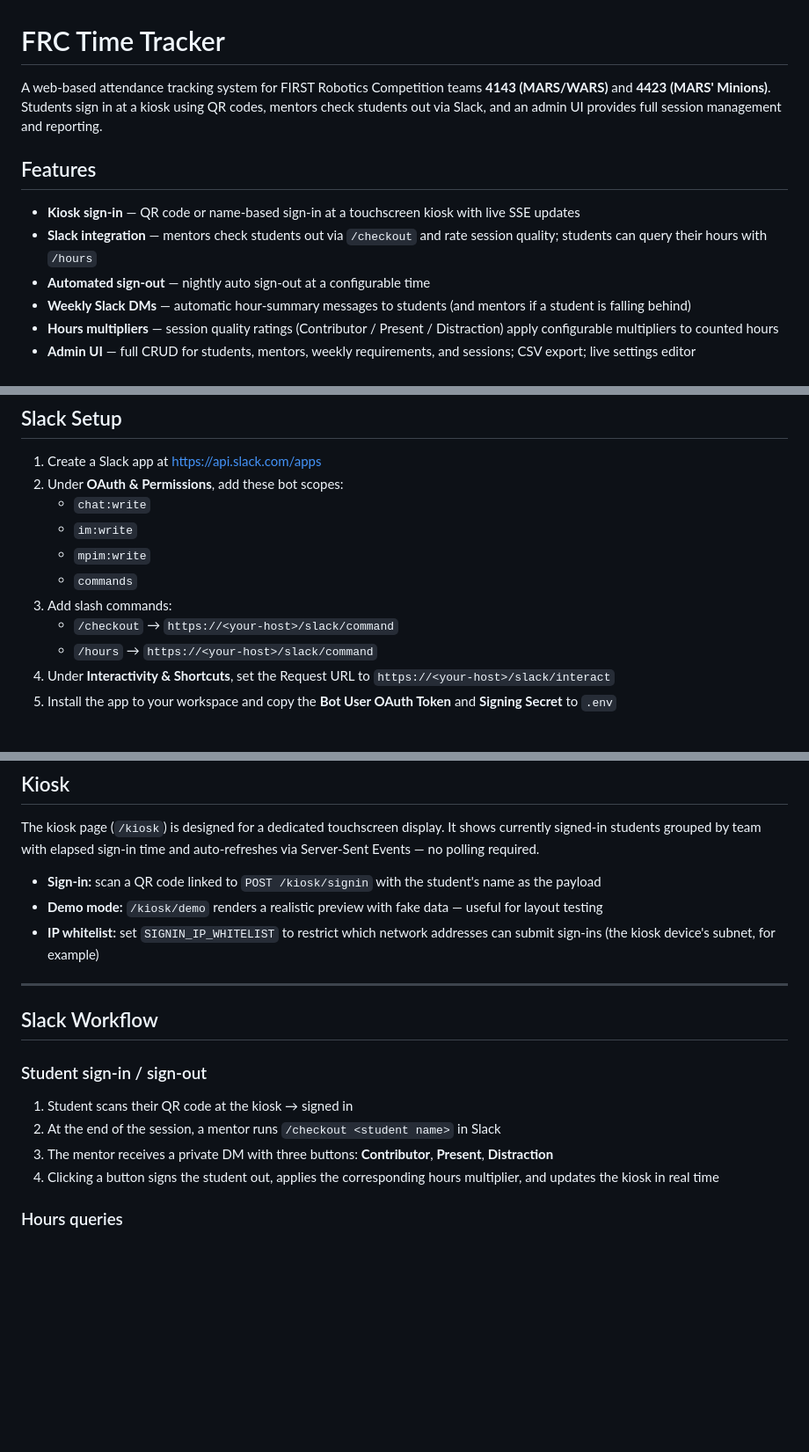
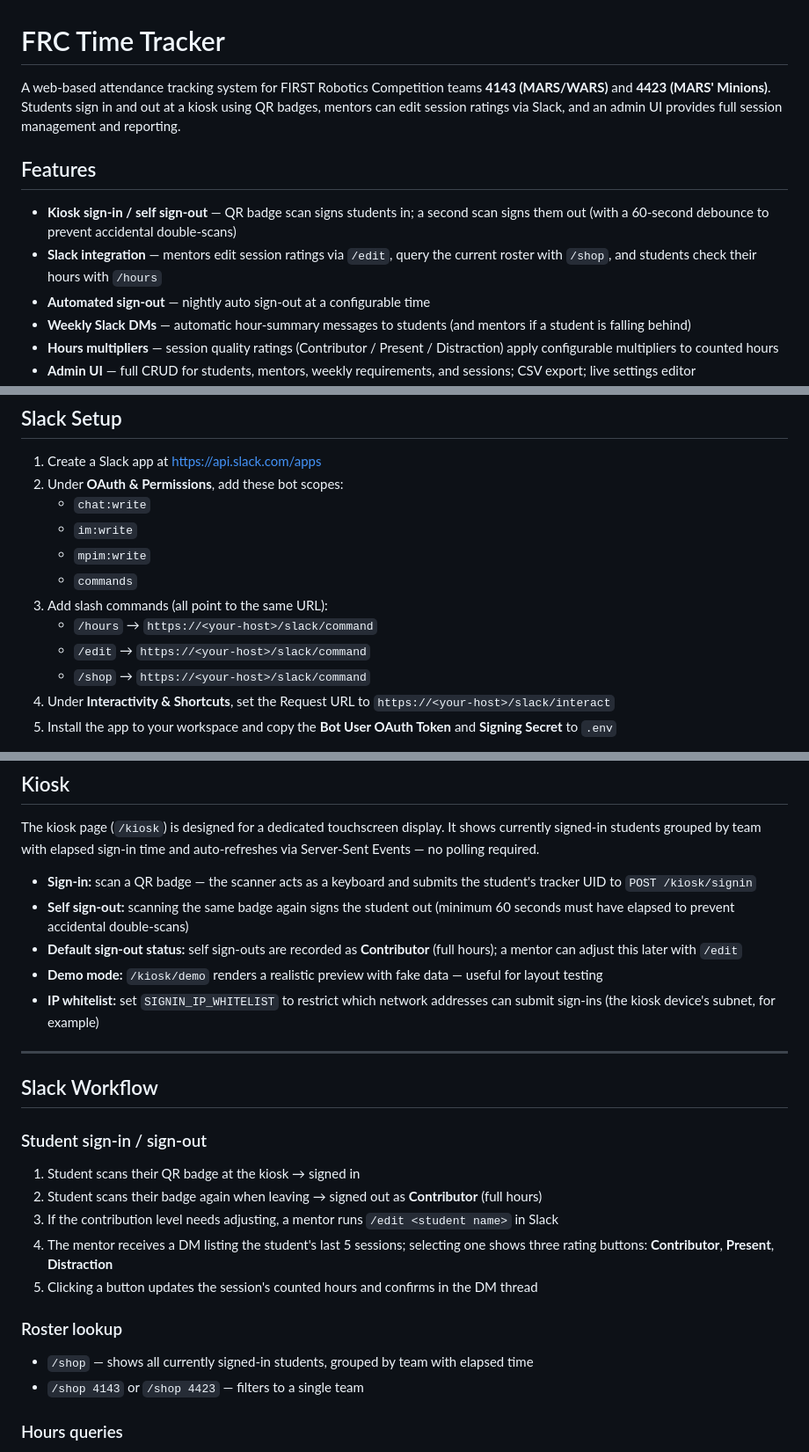
Before and after one commit to FRC-Team-4143/tempus, a Markdown page: README.md, 3 parts joined by grey strips. Shown at 88% size. Rendered like a GitHub page; blank space fills up the shorter version.

Commit message:
docs: update README for new admin features
Co-Authored-By: Claude Opus 4.8 <noreply@anthropic.com>

```diff
--- a/README.md
+++ b/README.md
@@ -1,11 +1,11 @@
 # FRC Time Tracker
 
-A web-based attendance tracking system for FIRST Robotics Competition teams **4143 (MARS/WARS)** and **4423 (MARS' Minions)**. Students sign in at a kiosk using QR codes, mentors check students out via Slack, and an admin UI provides full session management and reporting.
+A web-based attendance tracking system for FIRST Robotics Competition teams **4143 (MARS/WARS)** and **4423 (MARS' Minions)**. Students sign in and out at a kiosk using QR badges, mentors can edit session ratings via Slack, and an admin UI provides full session management and reporting.
 
 ## Features
 
-- **Kiosk sign-in** — QR code or name-based sign-in at a touchscreen kiosk with live SSE updates
-- **Slack integration** — mentors check students out via `/checkout` and rate session quality; students can query their hours with `/hours`
+- **Kiosk sign-in / self sign-out** — QR badge scan signs students in; a second scan signs them out (with a 60-second debounce to prevent accidental double-scans)
+- **Slack integration** — mentors edit session ratings via `/edit`, query the current roster with `/shop`, and students check their hours with `/hours`
 - **Automated sign-out** — nightly auto sign-out at a configurable time
 - **Weekly Slack DMs** — automatic hour-summary messages to students (and mentors if a student is falling behind)
 - **Hours multipliers** — session quality ratings (Contributor / Present / Distraction) apply configurable multipliers to counted hours
@@ -113,9 +113,10 @@ AUTO_SIGNOUT_TIME=21:30
    - `im:write`
    - `mpim:write`
    - `commands`
-3. Add slash commands:
-   - `/checkout` → `https://<your-host>/slack/command`
+3. Add slash commands (all point to the same URL):
    - `/hours` → `https://<your-host>/slack/command`
+   - `/edit` → `https://<your-host>/slack/command`
+   - `/shop` → `https://<your-host>/slack/command`
 4. Under **Interactivity & Shortcuts**, set the Request URL to `https://<your-host>/slack/interact`
 5. Install the app to your workspace and copy the **Bot User OAuth Token** and **Signing Secret** to `.env`
 
@@ -142,7 +143,9 @@ Navigate to `/admin` and log in with your configured `ADMIN_PASSWORD`. Sessions
 
 The kiosk page (`/kiosk`) is designed for a dedicated touchscreen display. It shows currently signed-in students grouped by team with elapsed sign-in time and auto-refreshes via Server-Sent Events — no polling required.
 
-- **Sign-in:** scan a QR code linked to `POST /kiosk/signin` with the student's name as the payload
+- **Sign-in:** scan a QR badge — the scanner acts as a keyboard and submits the student's tracker UID to `POST /kiosk/signin`
+- **Self sign-out:** scanning the same badge again signs the student out (minimum 60 seconds must have elapsed to prevent accidental double-scans)
+- **Default sign-out status:** self sign-outs are recorded as **Contributor** (full hours); a mentor can adjust this later with `/edit`
 - **Demo mode:** `/kiosk/demo` renders a realistic preview with fake data — useful for layout testing
 - **IP whitelist:** set `SIGNIN_IP_WHITELIST` to restrict which network addresses can submit sign-ins (the kiosk device's subnet, for example)
 
@@ -152,10 +155,16 @@ The kiosk page (`/kiosk`) is designed for a dedicated touchscreen display. It sh
 
 ### Student sign-in / sign-out
 
-1. Student scans their QR code at the kiosk → signed in
-2. At the end of the session, a mentor runs `/checkout <student name>` in Slack
-3. The mentor receives a private DM with three buttons: **Contributor**, **Present**, **Distraction**
-4. Clicking a button signs the student out, applies the corresponding hours multiplier, and updates the kiosk in real time
+1. Student scans their QR badge at the kiosk → signed in
+2. Student scans their badge again when leaving → signed out as **Contributor** (full hours)
+3. If the contribution level needs adjusting, a mentor runs `/edit <student name>` in Slack
+4. The mentor receives a DM listing the student's last 5 sessions; selecting one shows three rating buttons: **Contributor**, **Present**, **Distraction**
+5. Clicking a button updates the session's counted hours and confirms in the DM thread
+
+### Roster lookup
+
+- `/shop` — shows all currently signed-in students, grouped by team with elapsed time
+- `/shop 4143` or `/shop 4423` — filters to a single team
 
 ### Hours queries
 
```
Also changed, not shown: other parts of README.md (+4 -1 lines).
